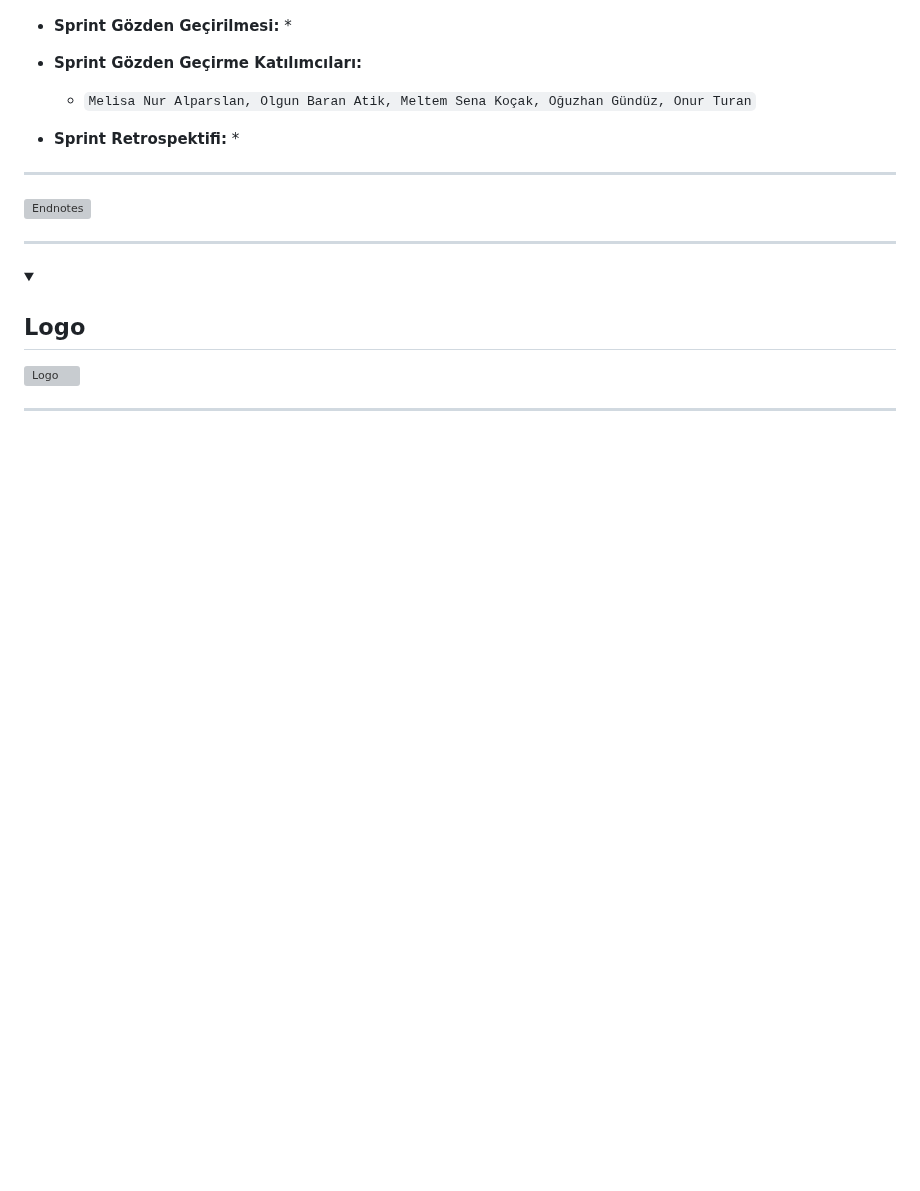
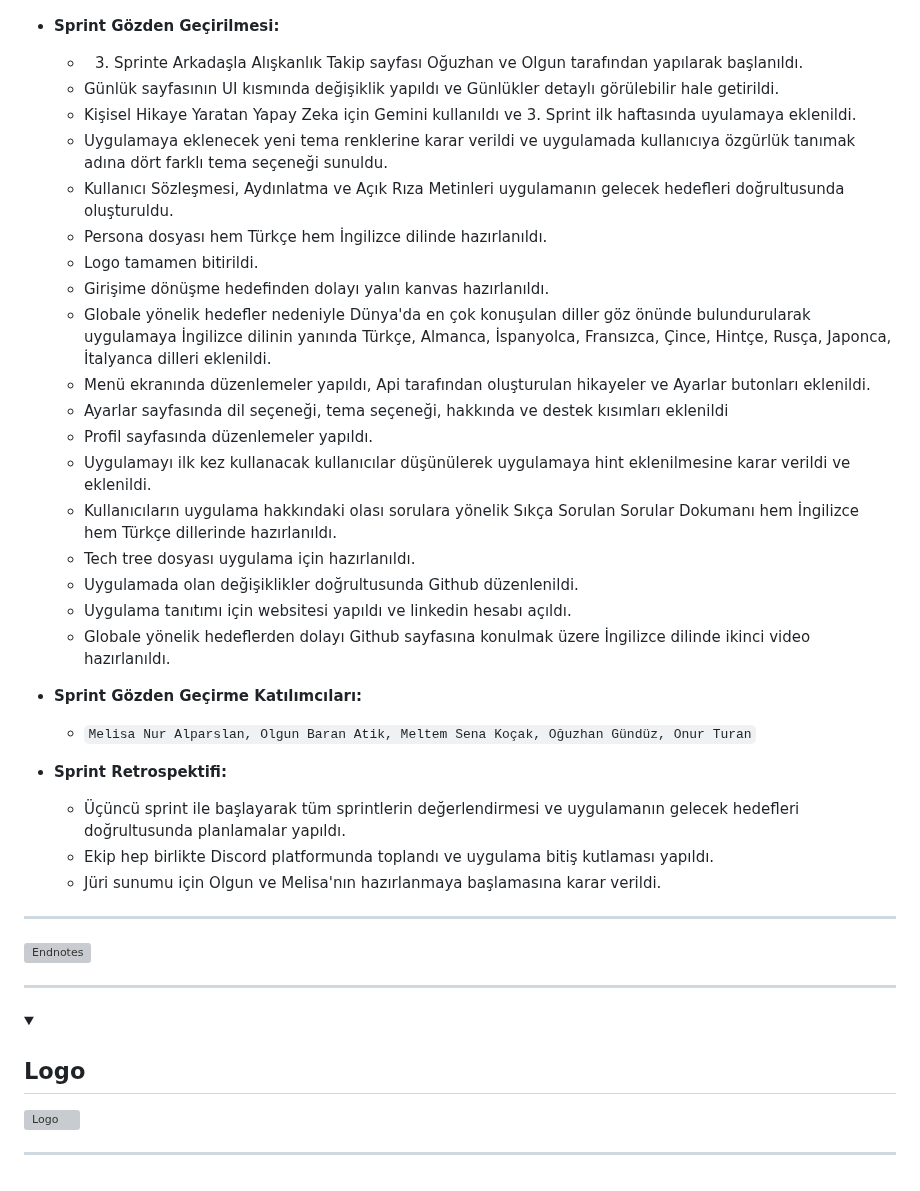
Before and after one commit to MeltemKocak/flutter24_bootcamp, a Markdown page: README.md, the part around one of its changes. Drawn GitHub-style; folded sections open; blank space fills up the shorter version; grey boxes are pictures that could not be loaded.

```diff
--- a/README.md
+++ b/README.md
@@ -630,13 +657,32 @@ Planova Uygulaması, geniş bir kullanıcı kitlesine hitap eder ve farklı yaş
 
 - **Sprint Gözden Geçirilmesi:**
-   *
+  * 3. Sprinte  Arkadaşla Alışkanlık Takip sayfası Oğuzhan ve Olgun tarafından yapılarak başlanıldı.
+  * Günlük sayfasının UI kısmında değişiklik yapıldı ve Günlükler detaylı görülebilir hale getirildi.
+  * Kişisel Hikaye Yaratan Yapay Zeka için Gemini kullanıldı ve 3. Sprint ilk haftasında uyulamaya eklenildi.
+  * Uygulamaya eklenecek yeni tema renklerine karar verildi ve uygulamada kullanıcıya özgürlük tanımak adına dört farklı tema seçeneği sunuldu.
+  * Kullanıcı Sözleşmesi, Aydınlatma ve Açık Rıza Metinleri uygulamanın gelecek hedefleri doğrultusunda oluşturuldu.
+  * Persona dosyası hem Türkçe hem İngilizce dilinde hazırlanıldı.
+  * Logo tamamen bitirildi.
+  * Girişime dönüşme hedefinden dolayı yalın kanvas hazırlanıldı.
+  * Globale yönelik hedefler nedeniyle Dünya'da en çok konuşulan diller göz önünde bulundurularak uygulamaya İngilizce dilinin yanında Türkçe, Almanca, İspanyolca, Fransızca, Çince, Hintçe, Rusça, Japonca, İtalyanca dilleri eklenildi.
+  * Menü ekranında düzenlemeler yapıldı, Api tarafından oluşturulan hikayeler ve Ayarlar butonları eklenildi.
+  * Ayarlar sayfasında dil seçeneği, tema seçeneği, hakkında ve destek kısımları eklenildi
+  * Profil sayfasında düzenlemeler yapıldı.
+  * Uygulamayı ilk kez kullanacak kullanıcılar düşünülerek uygulamaya hint eklenilmesine karar verildi ve eklenildi.
+  * Kullanıcıların uygulama hakkındaki olası sorulara yönelik Sıkça Sorulan Sorular Dokumanı hem İngilizce hem Türkçe dillerinde hazırlanıldı.
+  * Tech tree dosyası uygulama için hazırlanıldı.
+  * Uygulamada olan değişiklikler doğrultusunda Github düzenlenildi.
+  * Uygulama tanıtımı için websitesi yapıldı ve linkedin hesabı açıldı.
+  * Globale yönelik hedeflerden dolayı Github sayfasına konulmak üzere İngilizce dilinde ikinci video hazırlanıldı.
 
 
 - **Sprint Gözden Geçirme Katılımcıları:**
     * `Melisa Nur Alparslan, Olgun Baran Atik, Meltem Sena Koçak, Oğuzhan Gündüz, Onur Turan`
 
 - **Sprint Retrospektifi:**
-   *
+   * Üçüncü sprint ile başlayarak tüm sprintlerin değerlendirmesi ve uygulamanın gelecek hedefleri doğrultusunda planlamalar yapıldı.
+   * Ekip hep birlikte Discord platformunda toplandı ve uygulama bitiş kutlaması yapıldı.
+   * Jüri sunumu için Olgun ve Melisa'nın hazırlanmaya başlamasına karar verildi.
 </details>
 
 </details>
```
Also changed, not shown: other parts of README.md (+33 -6 lines).
